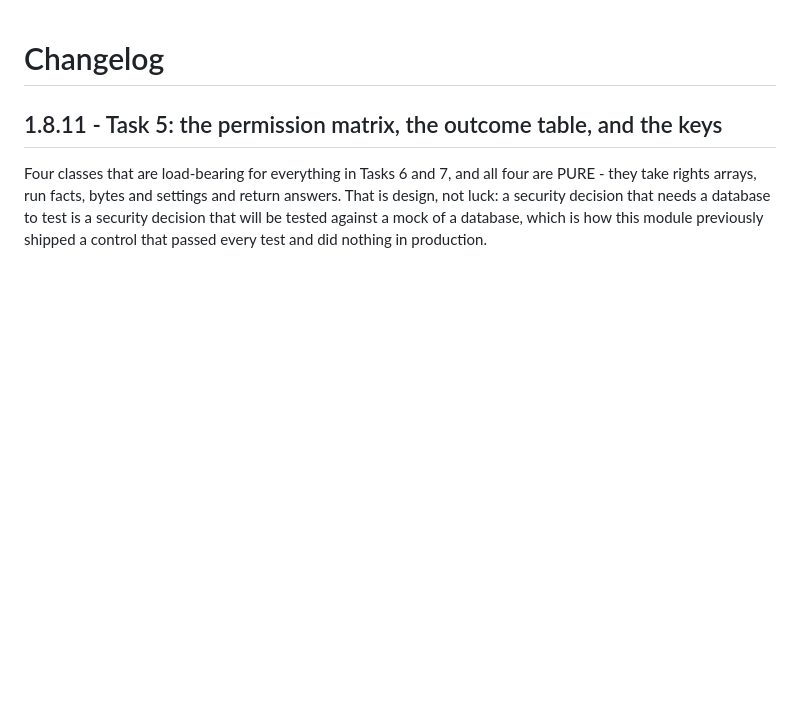
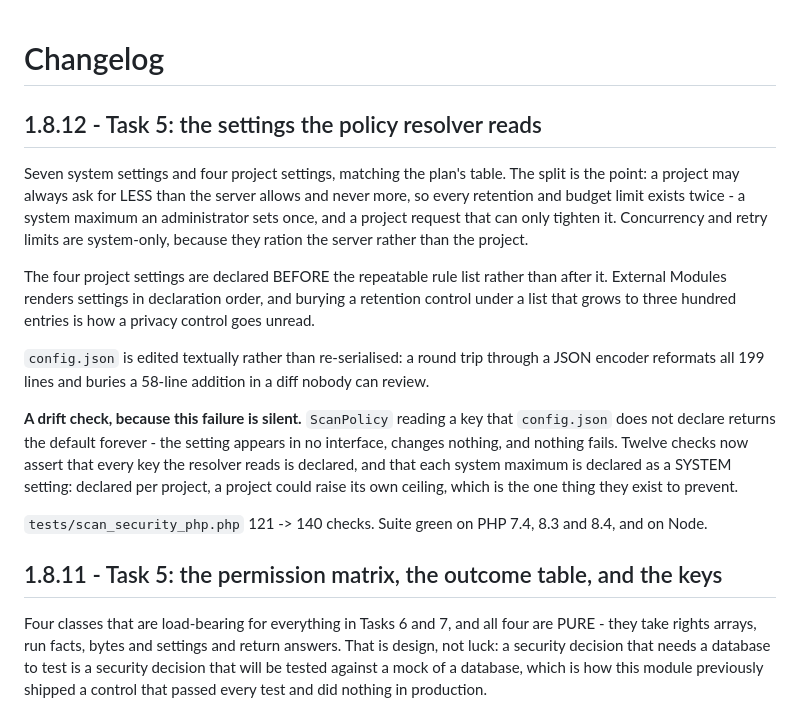
Before and after one commit to NghaReformer/redcap-universal-validator, a Markdown page: CHANGELOG.md, the part around the change. Rendered like a GitHub page; blank space fills up the shorter version.

Commit message:
1.8.12: record the settings release in CHANGELOG.md
The previous commit shipped the settings without its changelog entry - the
insertion anchor did not match and the failure did not stop the commit. CI
derives the package version from the first heading in this file, so the tree
claimed 1.8.11 while carrying 1.8.12's work.

Co-Authored-By: Claude Opus 5 <noreply@anthropic.com>

```diff
--- a/CHANGELOG.md
+++ b/CHANGELOG.md
@@ -1,4 +1,32 @@
 # Changelog
+
+## 1.8.12 - Task 5: the settings the policy resolver reads
+
+Seven system settings and four project settings, matching the plan's table. The
+split is the point: a project may always ask for LESS than the server allows and
+never more, so every retention and budget limit exists twice - a system maximum
+an administrator sets once, and a project request that can only tighten it.
+Concurrency and retry limits are system-only, because they ration the server
+rather than the project.
+
+The four project settings are declared BEFORE the repeatable rule list rather
+than after it. External Modules renders settings in declaration order, and
+burying a retention control under a list that grows to three hundred entries is
+how a privacy control goes unread.
+
+`config.json` is edited textually rather than re-serialised: a round trip through
+a JSON encoder reformats all 199 lines and buries a 58-line addition in a diff
+nobody can review.
+
+**A drift check, because this failure is silent.** `ScanPolicy` reading a key
+that `config.json` does not declare returns the default forever - the setting
+appears in no interface, changes nothing, and nothing fails. Twelve checks now
+assert that every key the resolver reads is declared, and that each system
+maximum is declared as a SYSTEM setting: declared per project, a project could
+raise its own ceiling, which is the one thing they exist to prevent.
+
+`tests/scan_security_php.php` 121 -> 140 checks. Suite green on PHP 7.4, 8.3 and
+8.4, and on Node.
 
 ## 1.8.11 - Task 5: the permission matrix, the outcome table, and the keys
 
```
